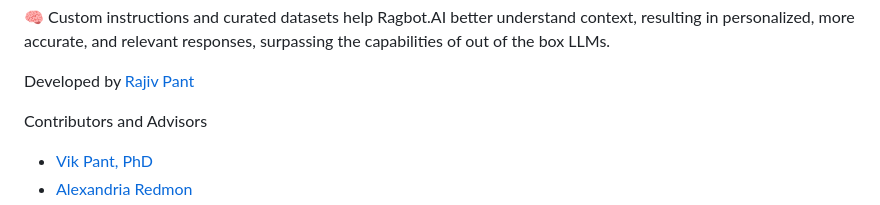
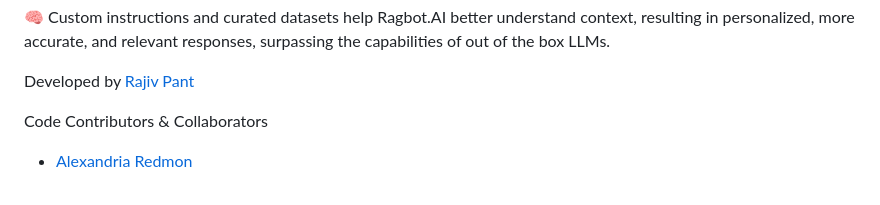
Before and after one commit to rajivpant/ragbot, a Markdown page: README.md, the part around one of its changes. Rendered like a GitHub page.

Commit message:
Update README.md
Updated credits

```diff
--- a/README.md
+++ b/README.md
@@ -9,6 +9,5 @@ Ragbot.AI
 
 Developed by [Rajiv Pant](https://github.com/rajivpant)
 
-Contributors and Advisors
-- [Vik Pant, PhD](https://www.linkedin.com/in/vikpant/)
+Code Contributors & Collaborators
 - [Alexandria Redmon](https://github.com/alexdredmon)
```
Also changed, not shown: other parts of README.md (+2 -0 lines).
